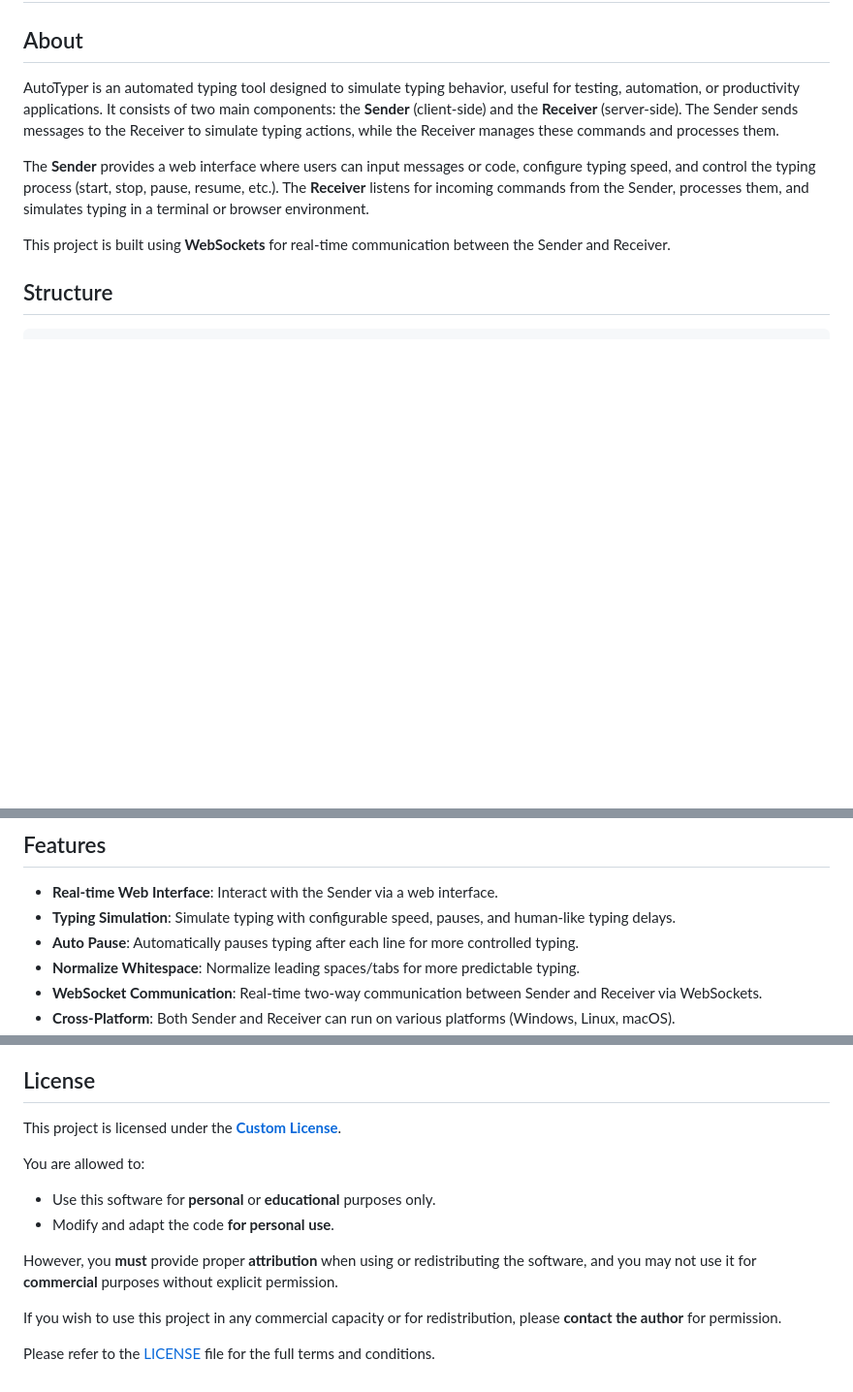
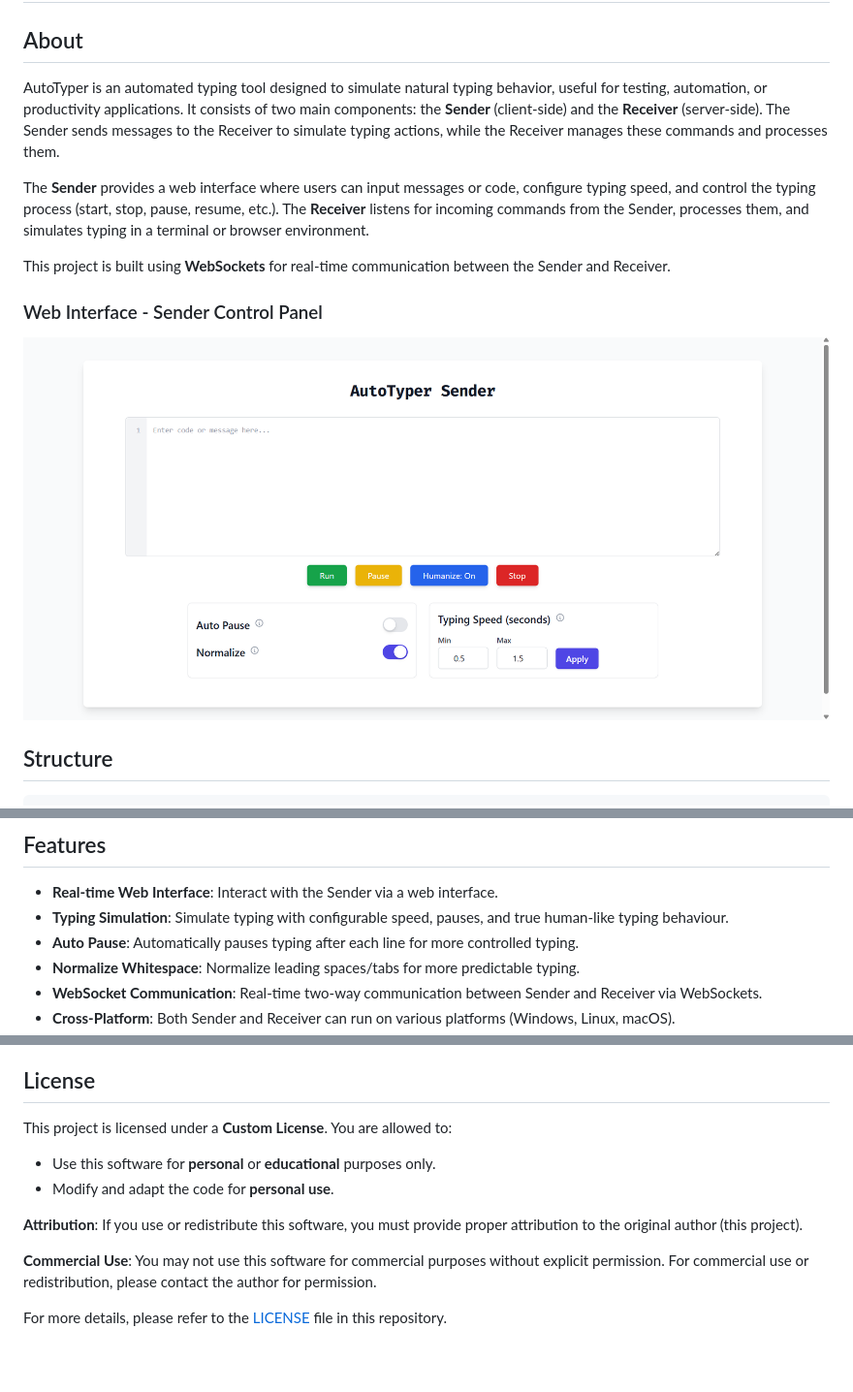
Before and after one commit to kalpthakkar/AutoType, a Markdown page: README.md, 3 parts joined by grey strips. Shown: that part at 97% size. Drawn GitHub-style; blank space fills up the shorter version.

```diff
--- a/README.md
+++ b/README.md
@@ -2,11 +2,15 @@
 
 ## About
 
-AutoTyper is an automated typing tool designed to simulate typing behavior, useful for testing, automation, or productivity applications. It consists of two main components: the **Sender** (client-side) and the **Receiver** (server-side). The Sender sends messages to the Receiver to simulate typing actions, while the Receiver manages these commands and processes them.
+AutoTyper is an automated typing tool designed to simulate natural typing behavior, useful for testing, automation, or productivity applications. It consists of two main components: the **Sender** (client-side) and the **Receiver** (server-side). The Sender sends messages to the Receiver to simulate typing actions, while the Receiver manages these commands and processes them.
 
 The **Sender** provides a web interface where users can input messages or code, configure typing speed, and control the typing process (start, stop, pause, resume, etc.). The **Receiver** listens for incoming commands from the Sender, processes them, and simulates typing in a terminal or browser environment.
 
 This project is built using **WebSockets** for real-time communication between the Sender and Receiver.
+
+### Web Interface - Sender Control Panel
+
+![Web Interface](static/control-panel.png)
 
 ## Structure
 
@@ -117,7 +119,7 @@ The Sender is a Python script that connects to the Receiver's WebSocket server.
 ## Features
 
 - **Real-time Web Interface**: Interact with the Sender via a web interface.
-- **Typing Simulation**: Simulate typing with configurable speed, pauses, and human-like typing delays.
+- **Typing Simulation**: Simulate typing with configurable speed, pauses, and true human-like typing behaviour.
 - **Auto Pause**: Automatically pauses typing after each line for more controlled typing.
 - **Normalize Whitespace**: Normalize leading spaces/tabs for more predictable typing.
 - **WebSocket Communication**: Real-time two-way communication between Sender and Receiver via WebSockets.
@@ -132,15 +134,13 @@ The Sender is a Python script that connects to the Receiver's WebSocket server.
 
 ## License
 
-This project is licensed under the **[Custom License](./LICENSE)**.
-
-You are allowed to:
+This project is licensed under a **Custom License**. You are allowed to:
 
 - Use this software for **personal** or **educational** purposes only.
-- Modify and adapt the code **for personal use**.
+- Modify and adapt the code for **personal use**.
 
-However, you **must** provide proper **attribution** when using or redistributing the software, and you may not use it for **commercial** purposes without explicit permission.
+**Attribution**: If you use or redistribute this software, you must provide proper attribution to the original author (this project).
 
-If you wish to use this project in any commercial capacity or for redistribution, please **contact the author** for permission.
+**Commercial Use**: You may not use this software for commercial purposes without explicit permission. For commercial use or redistribution, please contact the author for permission.
 
-Please refer to the [LICENSE](./LICENSE) file for the full terms and conditions.
+For more details, please refer to the [LICENSE](./LICENSE) file in this repository.
```
Also changed, not shown: other parts of README.md (+11 -13 lines).
